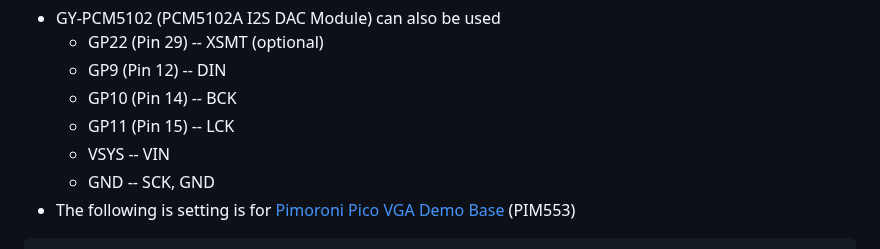
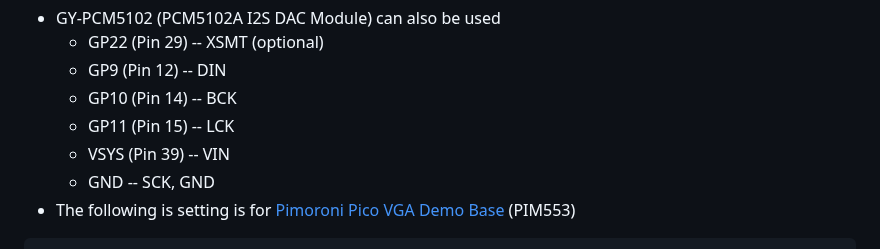
Before and after one commit to risgk/digital-synth-pra32-u2, a Markdown page: README.md, the part around the change. Drawn GitHub-style.

````diff
--- a/README.md
+++ b/README.md
@@ -90,7 +90,7 @@
     - GP9 (Pin 12) -- DIN
     - GP10 (Pin 14) -- BCK
     - GP11 (Pin 15) -- LCK
-    - VSYS -- VIN
+    - VSYS (Pin 39) -- VIN
     - GND -- SCK, GND
 - The following is setting is for [Pimoroni Pico VGA Demo Base](https://shop.pimoroni.com/products/pimoroni-pico-vga-demo-base) (PIM553)
 ```
````
